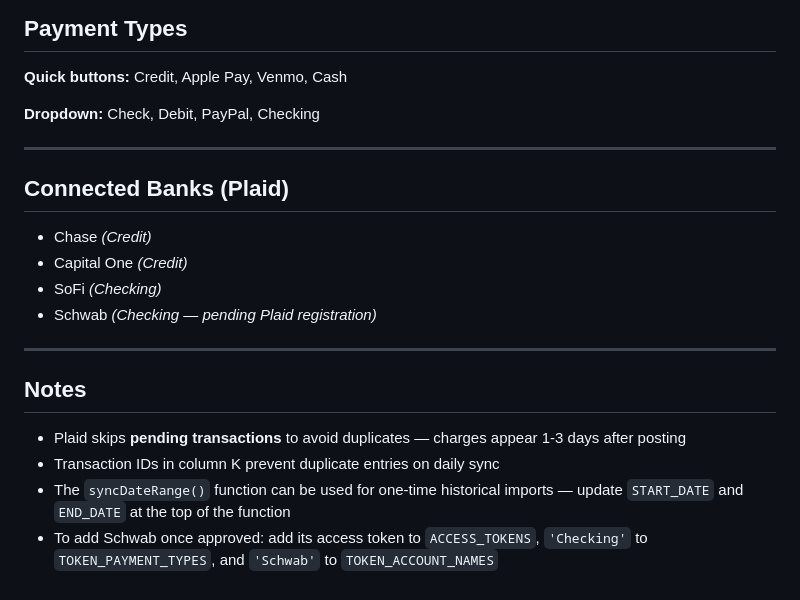
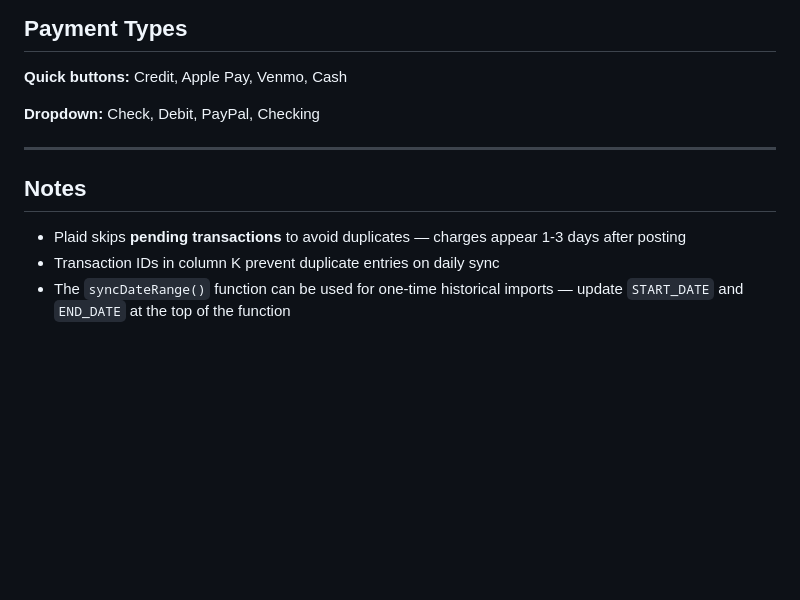
Before and after one commit to matt-cheng/expenses, a Markdown page: README.md, the part around the change. GitHub-like rendering; blank space fills up the shorter version.

```diff
--- a/README.md
+++ b/README.md
@@ -100,18 +100,8 @@ A mobile-first web app for logging expenses and commute times directly to Google
 
 ---
 
-## Connected Banks (Plaid)
-
-- Chase *(Credit)*
-- Capital One *(Credit)*
-- SoFi *(Checking)*
-- Schwab *(Checking — pending Plaid registration)*
-
----
-
 ## Notes
 
 - Plaid skips **pending transactions** to avoid duplicates — charges appear 1-3 days after posting
 - Transaction IDs in column K prevent duplicate entries on daily sync
 - The `syncDateRange()` function can be used for one-time historical imports — update `START_DATE` and `END_DATE` at the top of the function
-- To add Schwab once approved: add its access token to `ACCESS_TOKENS`, `'Checking'` to `TOKEN_PAYMENT_TYPES`, and `'Schwab'` to `TOKEN_ACCOUNT_NAMES`
```
